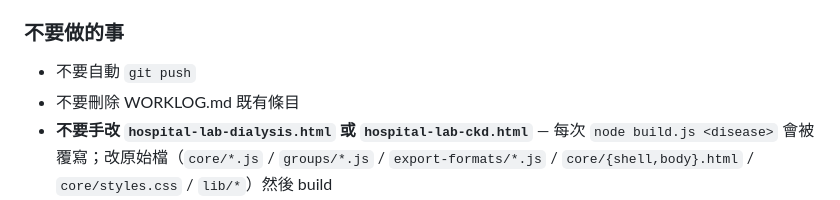
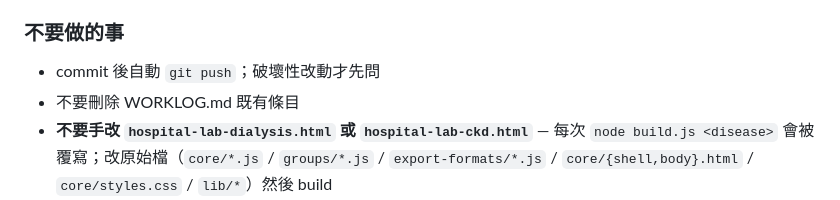
Before and after one commit to Yuchunchen/hospital-lab-reporter, a Markdown page: CLAUDE.md, the part around the change. Rendered like a GitHub page.

Commit message:
docs: relax auto-push rule (push by default; ask only for destructive changes)
Co-Authored-By: Claude Opus 4.7 (1M context) <noreply@anthropic.com>

```diff
--- a/CLAUDE.md
+++ b/CLAUDE.md
@@ -553,7 +553,7 @@ CKD `computed: []` — eGFR/GFRStage/TaiwanCKD 等已在 `patterns/computed.js`
 
 ### 不要做的事
 
-- 不要自動 `git push`
+- commit 後自動 `git push`；破壞性改動才先問
 - 不要刪除 WORKLOG.md 既有條目
 - **不要手改 `hospital-lab-dialysis.html` 或 `hospital-lab-ckd.html`** —
   每次 `node build.js <disease>` 會被覆寫；改原始檔（`core/*.js` /
```
